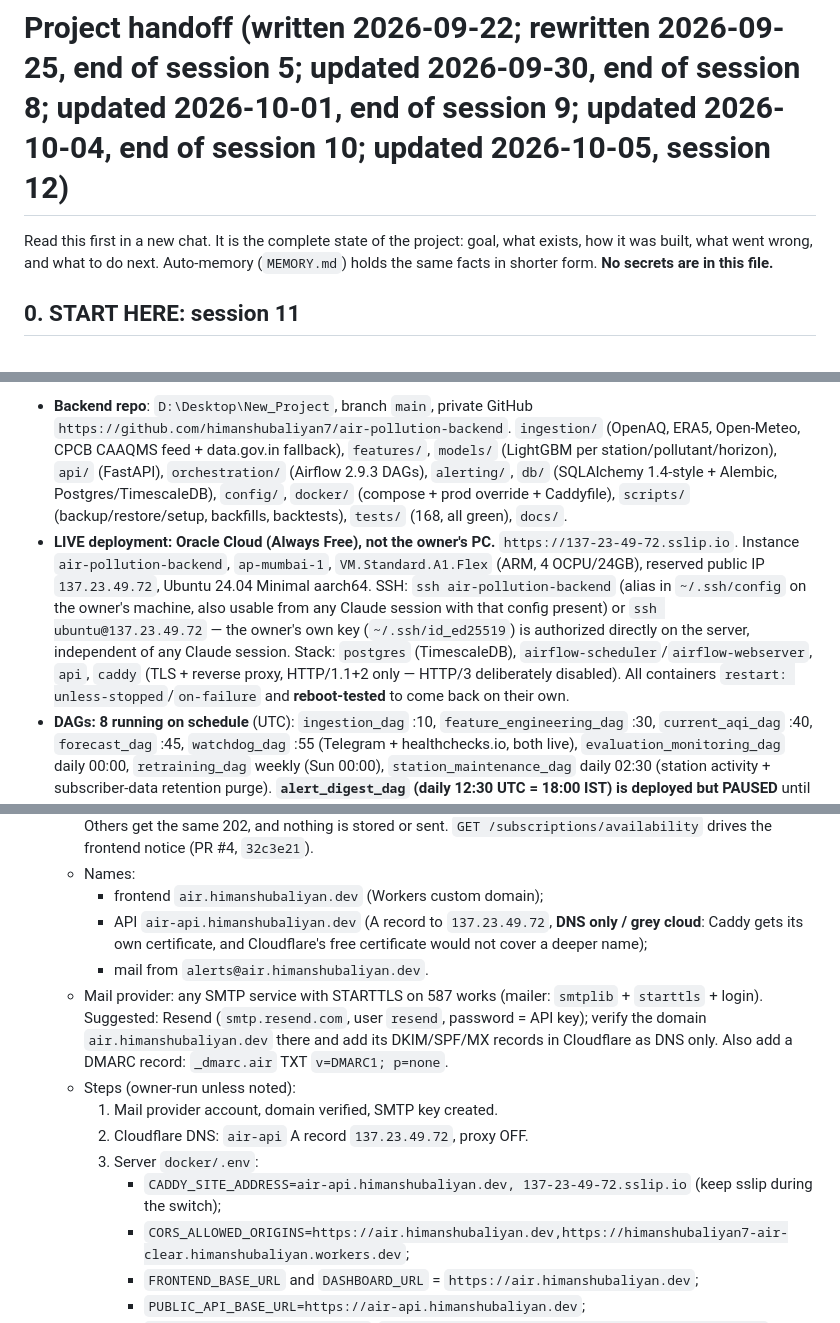
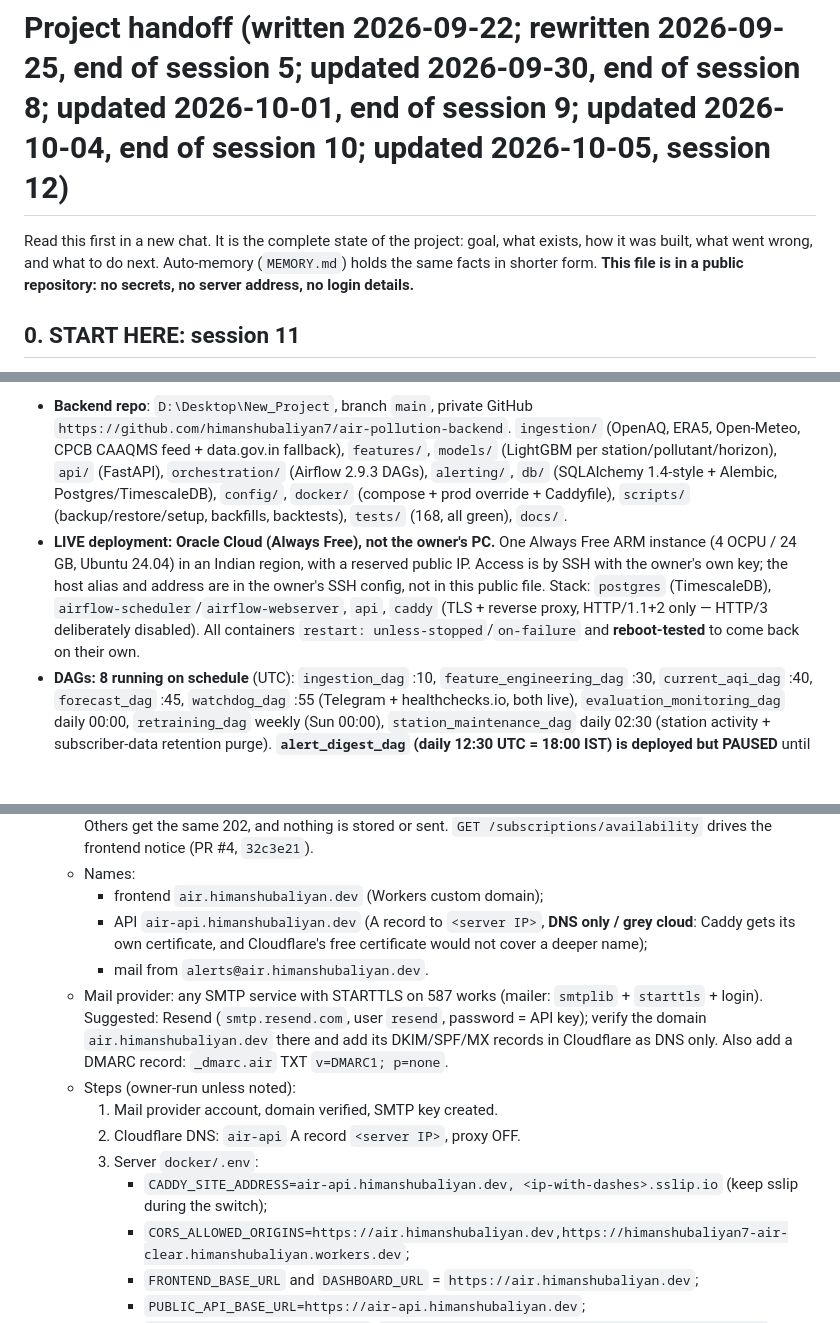
Before and after one commit to himanshubaliyan7/air-pollution-backend, a Markdown page: docs/PROJECT_HANDOFF.md, 3 parts joined by grey strips. GitHub-like rendering; blank space fills up the shorter version.

Commit message:
Docs: remove the server address and login details from the public handoff

```diff
--- a/docs/PROJECT_HANDOFF.md
+++ b/docs/PROJECT_HANDOFF.md
@@ -1,6 +1,6 @@
 # Project handoff (written 2026-09-22; rewritten 2026-09-25, end of session 5; updated 2026-09-30, end of session 8; updated 2026-10-01, end of session 9; updated 2026-10-04, end of session 10; updated 2026-10-05, session 12)
 
-Read this first in a new chat. It is the complete state of the project: goal, what exists, how it was built, what went wrong, and what to do next. Auto-memory (`MEMORY.md`) holds the same facts in shorter form. **No secrets are in this file.**
+Read this first in a new chat. It is the complete state of the project: goal, what exists, how it was built, what went wrong, and what to do next. Auto-memory (`MEMORY.md`) holds the same facts in shorter form. **This file is in a public repository: no secrets, no server address, no login details.**
 
 ## 0. START HERE: session 11
 **State at the end of session 10 (2026-10-04 IST; last API check 2026-10-03 17:57 UTC = 23:27 IST).** Session 10 ran over two days and changed what the product says: three faults in the forecasts were found and fixed, and the verdict is now graded by the day's mean. The step-by-step record is in section 0a ("Session 10 details").
@@ -299,7 +299,7 @@ A production-style service that tells **Delhi NCR schools whether outdoor practi
 **Changed since this section was written (read section 0 first):** verdicts come from the daily-mean family (`models/level.py`, `models/daily.py`, `forecast.target` in `config/settings.yaml`), not from hourly LightGBM models; `model_runs.target` and `forecasts.target` (migration 0007) separate the two families; implausible readings are filtered on read (`PLAUSIBLE_RANGE`); the live site is https://air.himanshubaliyan.dev with the API at https://air-api.himanshubaliyan.dev; 82 active stations; 226 backend tests. New scripts: `reading_outlier_diagnosis.py`, `retrain_models.py`, `generate_forecasts.py`, `daily_verdict_backtest.py`.
 
 - **Backend repo**: `D:\Desktop\New_Project`, branch `main`, private GitHub `https://github.com/himanshubaliyan7/air-pollution-backend`. `ingestion/` (OpenAQ, ERA5, Open-Meteo, CPCB CAAQMS feed + data.gov.in fallback), `features/`, `models/` (LightGBM per station/pollutant/horizon), `api/` (FastAPI), `orchestration/` (Airflow 2.9.3 DAGs), `alerting/`, `db/` (SQLAlchemy 1.4-style + Alembic, Postgres/TimescaleDB), `config/`, `docker/` (compose + prod override + Caddyfile), `scripts/` (backup/restore/setup, backfills, backtests), `tests/` (168, all green), `docs/`.
-- **LIVE deployment: Oracle Cloud (Always Free), not the owner's PC.** `https://137-23-49-72.sslip.io`. Instance `air-pollution-backend`, `ap-mumbai-1`, `VM.Standard.A1.Flex` (ARM, 4 OCPU/24GB), reserved public IP `137.23.49.72`, Ubuntu 24.04 Minimal aarch64. SSH: `ssh air-pollution-backend` (alias in `~/.ssh/config` on the owner's machine, also usable from any Claude session with that config present) or `ssh ubuntu@137.23.49.72` — the owner's own key (`~/.ssh/id_ed25519`) is authorized directly on the server, independent of any Claude session. Stack: `postgres` (TimescaleDB), `airflow-scheduler`/`airflow-webserver`, `api`, `caddy` (TLS + reverse proxy, HTTP/1.1+2 only — HTTP/3 deliberately disabled). All containers `restart: unless-stopped`/`on-failure` and **reboot-tested** to come back on their own.
+- **LIVE deployment: Oracle Cloud (Always Free), not the owner's PC.** One Always Free ARM instance (4 OCPU / 24 GB, Ubuntu 24.04) in an Indian region, with a reserved public IP. Access is by SSH with the owner's own key; the host alias and address are in the owner's SSH config, not in this public file. Stack: `postgres` (TimescaleDB), `airflow-scheduler`/`airflow-webserver`, `api`, `caddy` (TLS + reverse proxy, HTTP/1.1+2 only — HTTP/3 deliberately disabled). All containers `restart: unless-stopped`/`on-failure` and **reboot-tested** to come back on their own.
 - **DAGs: 8 running on schedule** (UTC): `ingestion_dag` :10, `feature_engineering_dag` :30, `current_aqi_dag` :40, `forecast_dag` :45, `watchdog_dag` :55 (Telegram + healthchecks.io, both live), `evaluation_monitoring_dag` daily 00:00, `retraining_dag` weekly (Sun 00:00), `station_maintenance_dag` daily 02:30 (station activity + subscriber-data retention purge). **`alert_digest_dag` (daily 12:30 UTC = 18:00 IST) is deployed but PAUSED** until the Phase 4 go-live.
 - **Data (2026-09-25, session 6)**: 85 active stations, ~70 with a current CPCB reading, **73 with a current forecast** (was 6). History now starts **2025-10-01** (last winter backfilled from the OpenAQ S3 archive), ERA5 weather from 2025-09-25. **NO2 is stored in ug/m3** (was ppb until 2026-09-25). **All live models retrained 2026-09-25 on the last 365 days (winter included)** and force-promoted; PM2.5 models for 66 stations, NO2 for 55.
 - **API contract**: `docs/openapi.json` (regenerate with `.venv/Scripts/python -m scripts.export_openapi`). `/regions`, `/stations`, `/stations/{id}/current-aqi`, `/forecast/{id}` (+`timezone`), `/forecast/{id}/exceedance`, `/forecast/{id}/history` (+`timezone`), `/attributions`, `/model-health`, `/health`, `/overview` (all stations in one response, since session 9), and **`/subscriptions`** (double opt-in: `POST /subscriptions`, `/confirm`, `/manage`, `/unsubscribe`, `/unsubscribe/one-click`, `/delete`; live since 2026-09-25 but dormant: no SMTP configured, no sign-up UI deployed). `CORS_ALLOWED_ORIGINS` currently allows **only** `https://himanshubaliyan7-air-clear.himanshubaliyan.workers.dev`.
@@ -451,14 +451,14 @@ Delhi's pollution season starts mid-October (stubble burning) and peaks in Novem
    - Demo mode (`f613fcc`): only addresses in `SUBSCRIPTION_ALLOWED_EMAILS` can subscribe or get the digest. Others get the same 202, and nothing is stored or sent. `GET /subscriptions/availability` drives the frontend notice (PR #4, `32c3e21`).
    - Names:
      - frontend `air.himanshubaliyan.dev` (Workers custom domain);
-     - API `air-api.himanshubaliyan.dev` (A record to `137.23.49.72`, **DNS only / grey cloud**: Caddy gets its own certificate, and Cloudflare's free certificate would not cover a deeper name);
+     - API `air-api.himanshubaliyan.dev` (A record to `<server IP>`, **DNS only / grey cloud**: Caddy gets its own certificate, and Cloudflare's free certificate would not cover a deeper name);
      - mail from `alerts@air.himanshubaliyan.dev`.
    - Mail provider: any SMTP service with STARTTLS on 587 works (mailer: `smtplib` + `starttls` + login). Suggested: Resend (`smtp.resend.com`, user `resend`, password = API key); verify the domain `air.himanshubaliyan.dev` there and add its DKIM/SPF/MX records in Cloudflare as DNS only. Also add a DMARC record: `_dmarc.air` TXT `v=DMARC1; p=none`.
    - Steps (owner-run unless noted):
      1. Mail provider account, domain verified, SMTP key created.
-     2. Cloudflare DNS: `air-api` A record `137.23.49.72`, proxy OFF.
+     2. Cloudflare DNS: `air-api` A record `<server IP>`, proxy OFF.
      3. Server `docker/.env`:
-        - `CADDY_SITE_ADDRESS=air-api.himanshubaliyan.dev, 137-23-49-72.sslip.io` (keep sslip during the switch);
+        - `CADDY_SITE_ADDRESS=air-api.himanshubaliyan.dev, <ip-with-dashes>.sslip.io` (keep sslip during the switch);
         - `CORS_ALLOWED_ORIGINS=https://air.himanshubaliyan.dev,https://himanshubaliyan7-air-clear.himanshubaliyan.workers.dev`;
         - `FRONTEND_BASE_URL` and `DASHBOARD_URL` = `https://air.himanshubaliyan.dev`;
         - `PUBLIC_API_BASE_URL=https://air-api.himanshubaliyan.dev`;
```
Also changed, not shown: other parts of docs/PROJECT_HANDOFF.md (+3 -3 lines), docs/api_compliance.md (+1 -1 lines).
